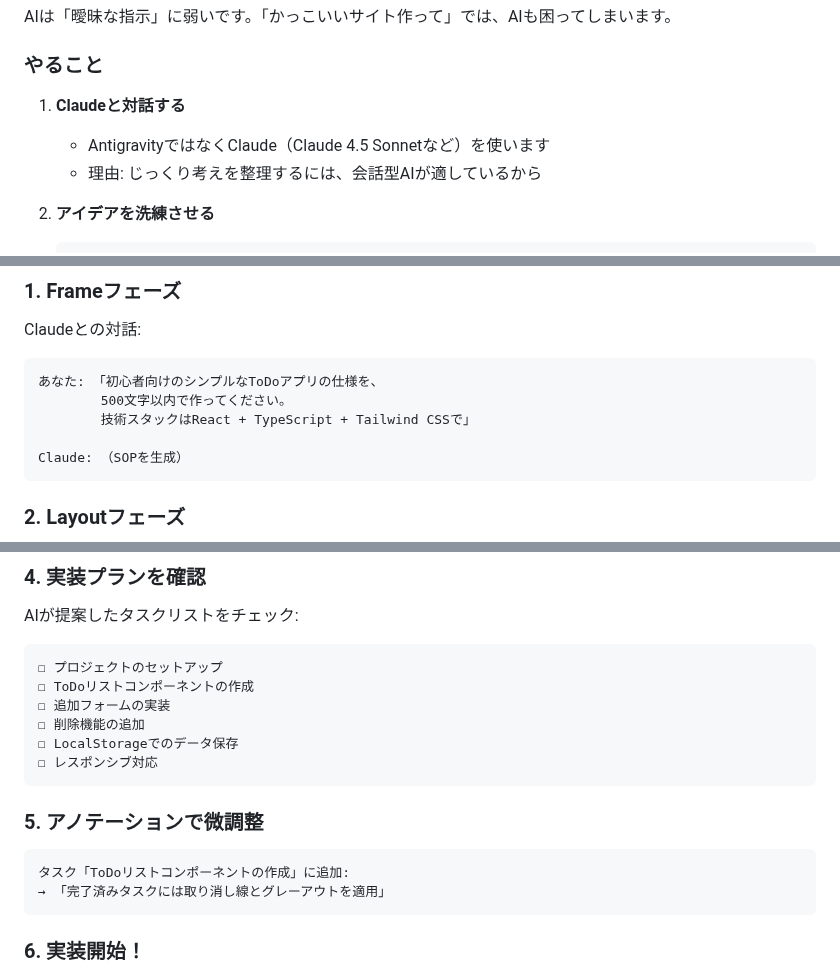
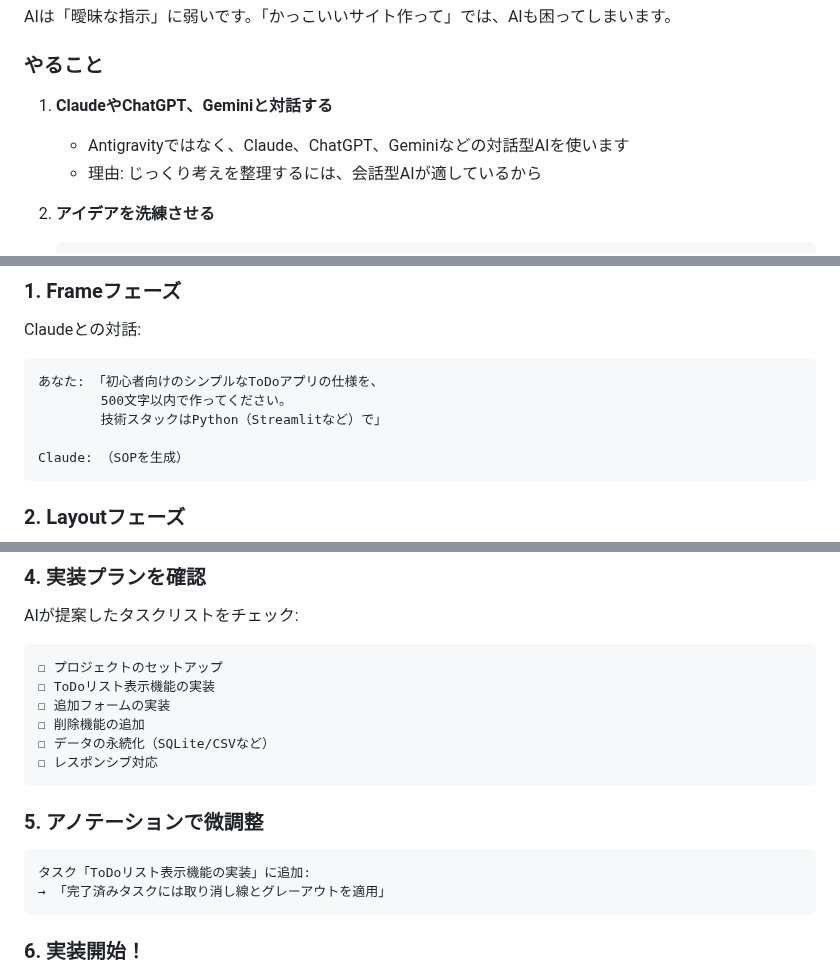
Before and after one commit to Inosuke0718/Zenn, a Markdown page: articles/ai-coding-flow-framework-guide.md, 3 parts joined by grey strips. GitHub-like rendering.

````diff
--- a/articles/ai-coding-flow-framework-guide.md
+++ b/articles/ai-coding-flow-framework-guide.md
@@ -44,8 +44,8 @@ AIは「曖昧な指示」に弱いです。「かっこいいサイト作って
 
 ### やること
 
-1. **Claudeと対話する**
-   - AntigravityではなくClaude（Claude 4.5 Sonnetなど）を使います
+1. **ClaudeやChatGPT、Geminiと対話する**
+   - Antigravityではなく、Claude、ChatGPT、Geminiなどの対話型AIを使います
    - 理由: じっくり考えを整理するには、会話型AIが適しているから
 
 2. **アイデアを洗練させる**
@@ -258,7 +263,7 @@ Claudeとの対話:
 ```
 あなた: 「初心者向けのシンプルなToDoアプリの仕様を、
         500文字以内で作ってください。
-        技術スタックはReact + TypeScript + Tailwind CSSで」
+        技術スタックはPython（Streamlitなど）で」
 
 Claude: （SOPを生成）
 ```
@@ -306,17 +311,17 @@ AIが提案したタスクリストをチェック:
 
 ```
 ☐ プロジェクトのセットアップ
-☐ ToDoリストコンポーネントの作成
+☐ ToDoリスト表示機能の実装
 ☐ 追加フォームの実装
 ☐ 削除機能の追加
-☐ LocalStorageでのデータ保存
+☐ データの永続化（SQLite/CSVなど）
 ☐ レスポンシブ対応
 ```
 
 ### 5. アノテーションで微調整
 
 ```
-タスク「ToDoリストコンポーネントの作成」に追加:
+タスク「ToDoリスト表示機能の実装」に追加:
 → 「完了済みタスクには取り消し線とグレーアウトを適用」
 ```
 
````
Also changed, not shown: other parts of articles/ai-coding-flow-framework-guide.md (+5 -0 lines), articles/vscode-gitlens-beginner-guide.md (added, +132 -0 lines), images/open-agent-manager.png (added), images/open-workflow1.png (added), images/open-workflow2.png (added).
